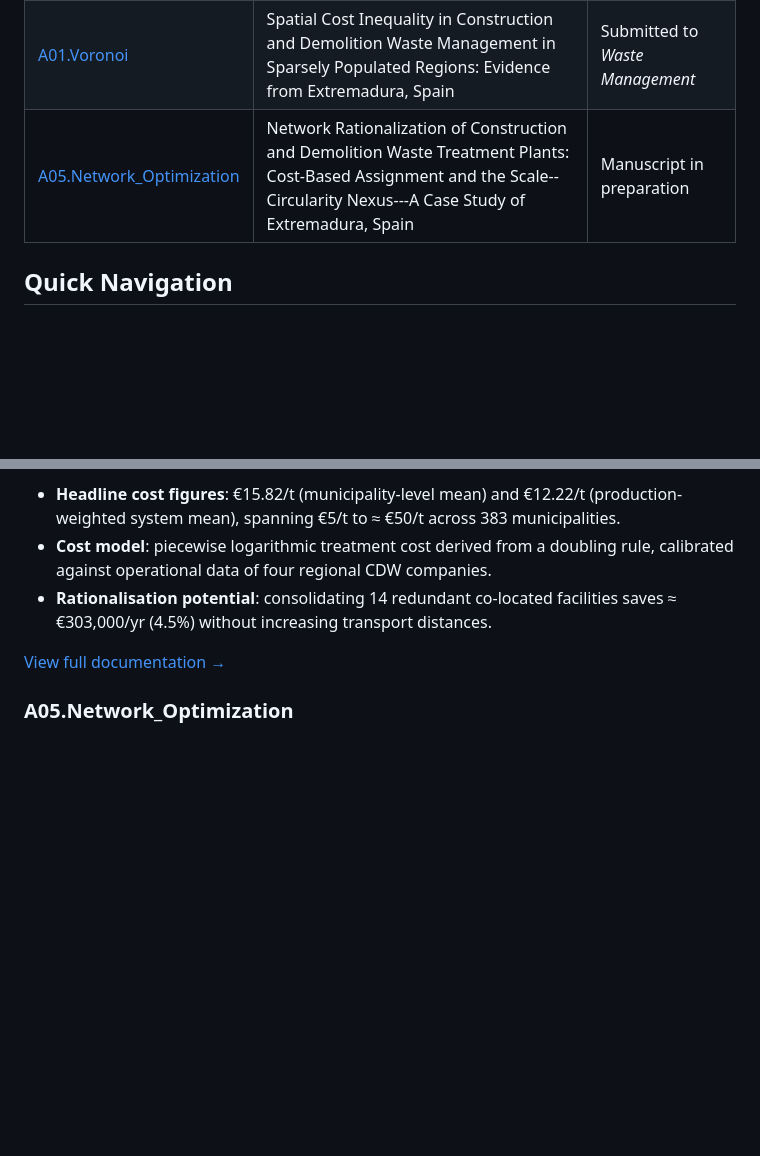
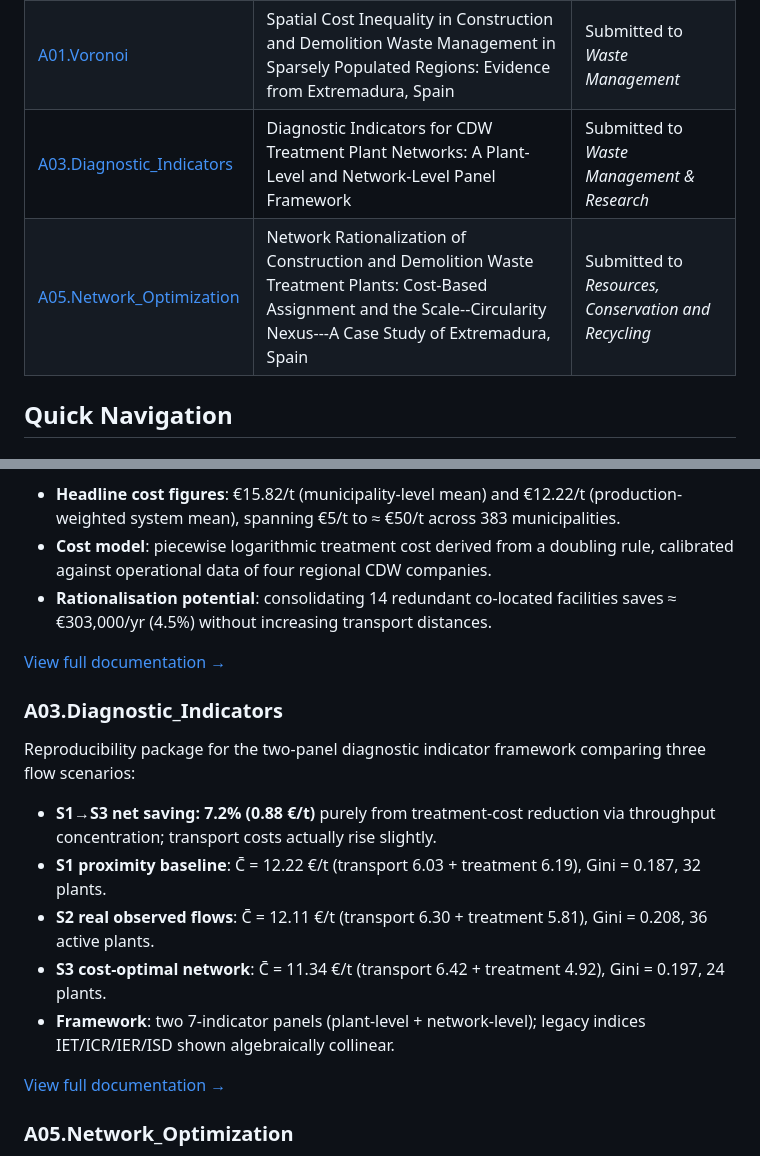
Before and after one commit to jtorreci/garnocex_research, a Markdown page: README.md, 2 parts joined by grey strips. Rendered like a GitHub page; blank space fills up the shorter version.

Commit message:
docs: add A03 package and update A03/A05 submission status on landing

```diff
--- a/README.md
+++ b/README.md
@@ -16,7 +16,8 @@ Each subdirectory corresponds to a specific research paper or analysis:
 |--------|-------|--------|
 | [A00.Voronoi_critics](./A00.Voronoi_critics/) | A Probabilistic Framework for Misallocation Risk in Voronoi Tessellations: Theory and Empirical Validation | Under review at *Applied Geography* |
 | [A01.Voronoi](./A01.Voronoi/) | Spatial Cost Inequality in Construction and Demolition Waste Management in Sparsely Populated Regions: Evidence from Extremadura, Spain | Submitted to *Waste Management* |
-| [A05.Network_Optimization](./A05.Network_Optimization/) | Network Rationalization of Construction and Demolition Waste Treatment Plants: Cost-Based Assignment and the Scale--Circularity Nexus---A Case Study of Extremadura, Spain | Manuscript in preparation |
+| [A03.Diagnostic_Indicators](./A03.Diagnostic_Indicators/) | Diagnostic Indicators for CDW Treatment Plant Networks: A Plant-Level and Network-Level Panel Framework | Submitted to *Waste Management & Research* |
+| [A05.Network_Optimization](./A05.Network_Optimization/) | Network Rationalization of Construction and Demolition Waste Treatment Plants: Cost-Based Assignment and the Scale--Circularity Nexus---A Case Study of Extremadura, Spain | Submitted to *Resources, Conservation and Recycling* |
 
 ## Quick Navigation
 
@@ -37,6 +38,17 @@ Reproducibility package for the spatial cost analysis of CDW management in Extre
 - **Rationalisation potential**: consolidating 14 redundant co-located facilities saves ≈ €303,000/yr (4.5%) without increasing transport distances.
 
 [View full documentation →](./A01.Voronoi/README.md)
+
+### A03.Diagnostic_Indicators
+
+Reproducibility package for the two-panel diagnostic indicator framework comparing three flow scenarios:
+- **S1→S3 net saving: 7.2% (0.88 €/t)** purely from treatment-cost reduction via throughput concentration; transport costs actually rise slightly.
+- **S1 proximity baseline**: C̄ = 12.22 €/t (transport 6.03 + treatment 6.19), Gini = 0.187, 32 plants.
+- **S2 real observed flows**: C̄ = 12.11 €/t (transport 6.30 + treatment 5.81), Gini = 0.208, 36 active plants.
+- **S3 cost-optimal network**: C̄ = 11.34 €/t (transport 6.42 + treatment 4.92), Gini = 0.197, 24 plants.
+- **Framework**: two 7-indicator panels (plant-level + network-level); legacy indices IET/ICR/IER/ISD shown algebraically collinear.
+
+[View full documentation →](./A03.Diagnostic_Indicators/README.md)
 
 ### A05.Network_Optimization
 
```
